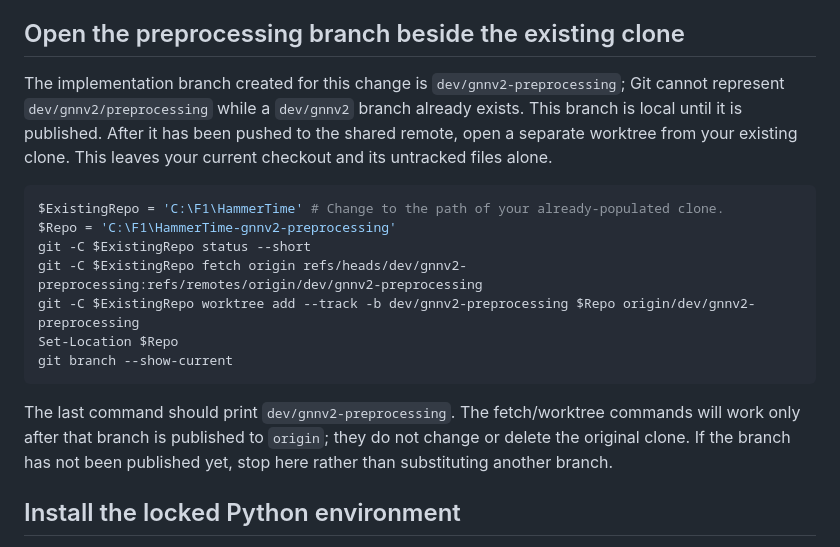
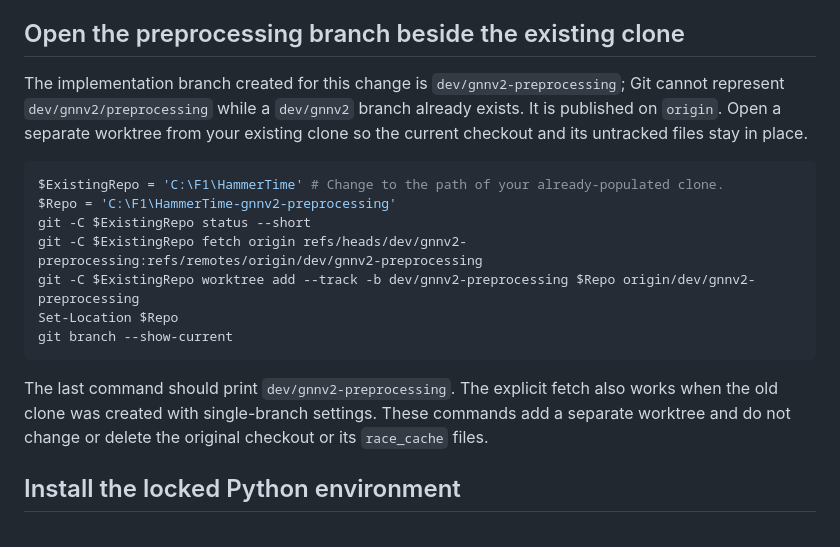
Before and after one commit to andromeda7063/HammerTime, a Markdown page: hammertime_100/docs/WINDOWS_GPU_RUNBOOK.md, the part around the change. GitHub-like rendering.

Commit message:
Update runbook for published preprocessing branch

````diff
--- a/hammertime_100/docs/WINDOWS_GPU_RUNBOOK.md
+++ b/hammertime_100/docs/WINDOWS_GPU_RUNBOOK.md
@@ -22,7 +22,7 @@ The prebuilt CUDA wheel below supplies the CUDA runtime. A separate CUDA toolkit
 
 ## Open the preprocessing branch beside the existing clone
 
-The implementation branch created for this change is `dev/gnnv2-preprocessing`; Git cannot represent `dev/gnnv2/preprocessing` while a `dev/gnnv2` branch already exists. This branch is local until it is published. After it has been pushed to the shared remote, open a separate worktree from your existing clone. This leaves your current checkout and its untracked files alone.
+The implementation branch created for this change is `dev/gnnv2-preprocessing`; Git cannot represent `dev/gnnv2/preprocessing` while a `dev/gnnv2` branch already exists. It is published on `origin`. Open a separate worktree from your existing clone so the current checkout and its untracked files stay in place.
 
 ```powershell
 $ExistingRepo = 'C:\F1\HammerTime' # Change to the path of your already-populated clone.
@@ -34,7 +34,7 @@ Set-Location $Repo
 git branch --show-current
 ```
 
-The last command should print `dev/gnnv2-preprocessing`. The fetch/worktree commands will work only after that branch is published to `origin`; they do not change or delete the original clone. If the branch has not been published yet, stop here rather than substituting another branch.
+The last command should print `dev/gnnv2-preprocessing`. The explicit fetch also works when the old clone was created with single-branch settings. These commands add a separate worktree and do not change or delete the original checkout or its `race_cache` files.
 
 ## Install the locked Python environment
 
````
